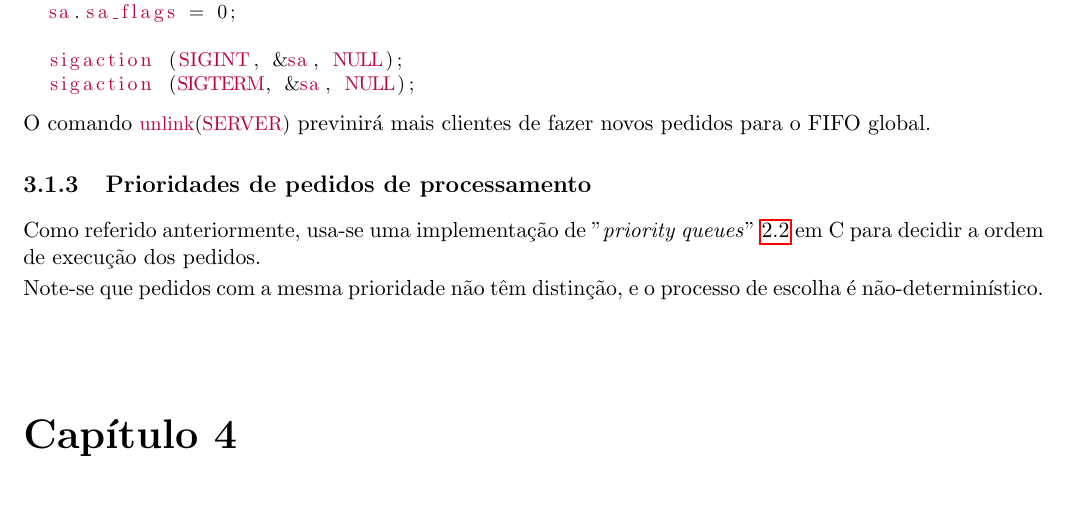
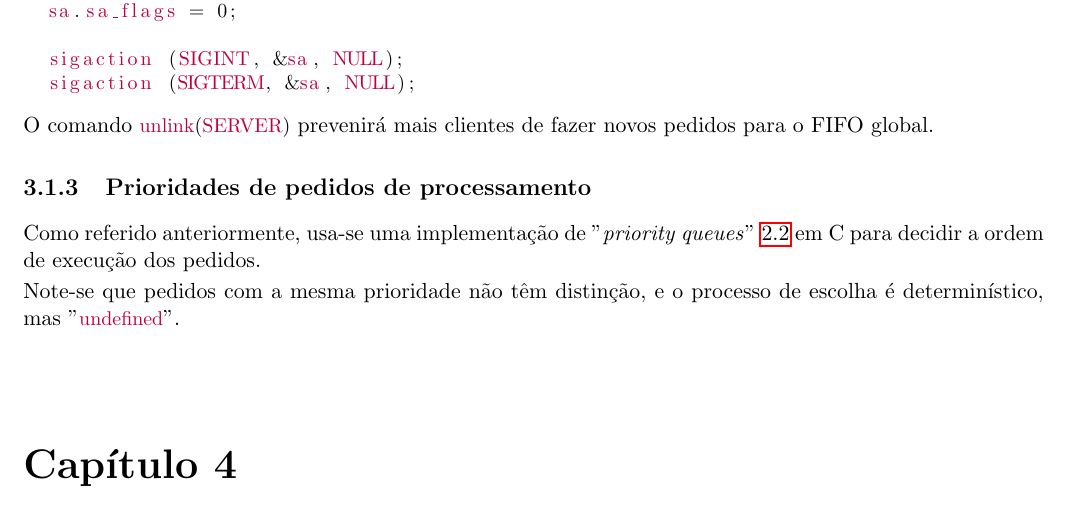
Before and after one commit to Alef-Keuffer/SDStore, a LaTeX document (report/relprojLayout.tex): part of page 11 of 18, cut so that both start at the same text. Compiled offline with pdfLaTeX.

```diff
--- a/report/relprojLayout.tex
+++ b/report/relprojLayout.tex
@@ -371,14 +371,15 @@
   sigaction (SIGTERM, &sa, NULL);
 \end{lstlisting}
 
-O comando \lstinline{unlink(SERVER)} previnirá mais clientes de fazer novos pedidos para o FIFO global.
+O comando \lstinline{unlink(SERVER)} prevenirá mais clientes de fazer novos pedidos para o FIFO global.
 
 \subsection{Prioridades de pedidos de processamento}
 
 Como referido anteriormente, usa-se uma implementação de "\textit{priority queues}"~\ref{footnote:pqueue} em C
 para decidir a ordem de execução dos pedidos.
 
-Note-se que pedidos com a mesma prioridade não têm distinção, e o processo de escolha é não-determinístico.
+Note-se que pedidos com a mesma prioridade não têm distinção, e o processo de escolha é determinístico,
+mas "\lstinline|undefined|".
 
 {\let\clearpage\relax \chapter{Discussão} \label{chap:disc} } %capitulo e referencia cruzada
 
```
Also changed, not shown: report/relprojLayout.pdf.
